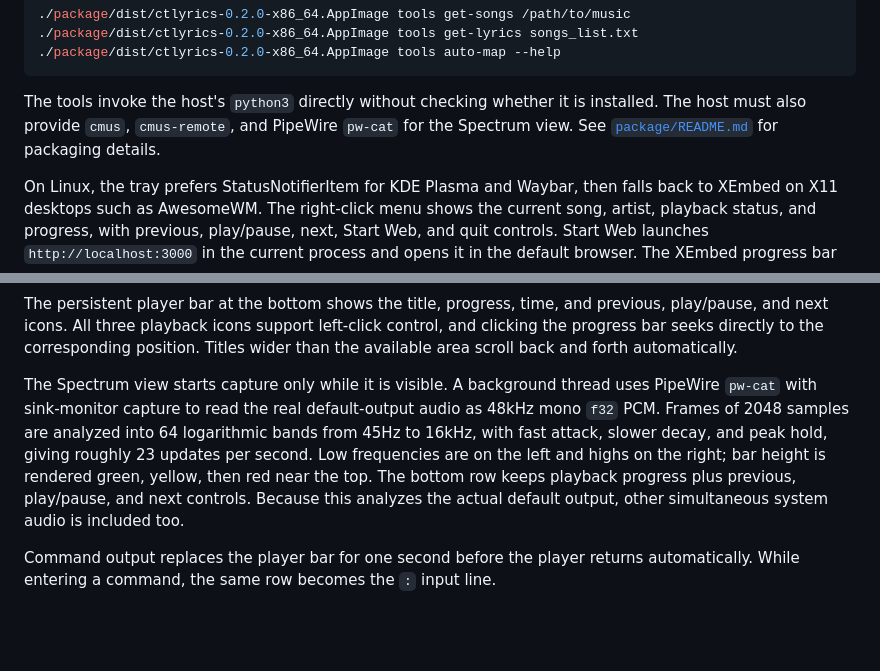
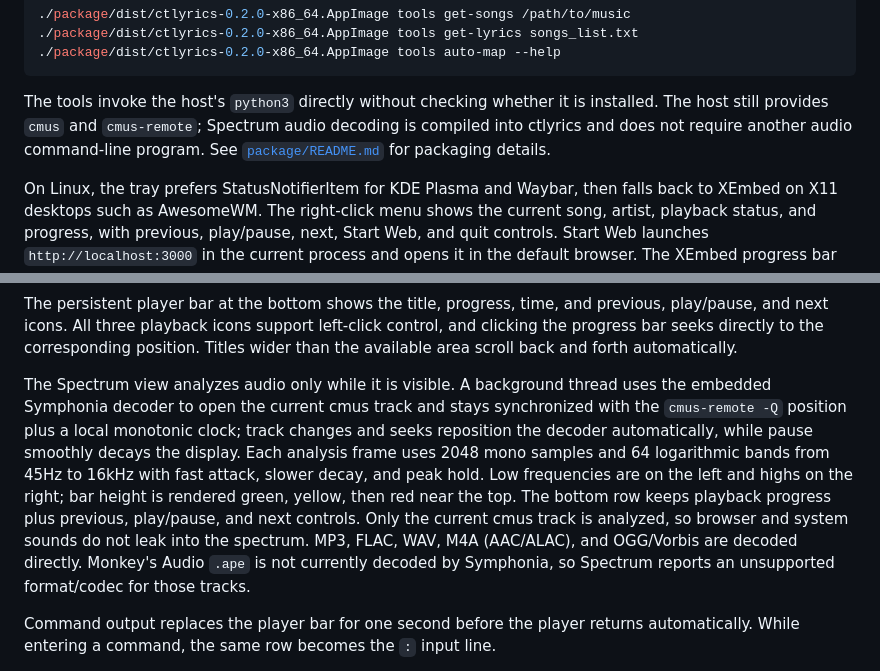
Before and after one commit to MRsoymilk/ctlyrics, a Markdown page: README.en.md, 2 parts joined by grey strips. GitHub-like rendering; blank space fills up the shorter version.

````diff
--- a/README.en.md
+++ b/README.en.md
@@ -120,7 +124,7 @@ Artifacts are written to `package/dist/`. The AppImage bundles the three Python
 ./package/dist/ctlyrics-0.2.0-x86_64.AppImage tools auto-map --help
 ```
 
-The tools invoke the host's `python3` directly without checking whether it is installed. The host must also provide `cmus`, `cmus-remote`, and PipeWire `pw-cat` for the Spectrum view. See [`package/README.md`](package/README.md) for packaging details.
+The tools invoke the host's `python3` directly without checking whether it is installed. The host still provides `cmus` and `cmus-remote`; Spectrum audio decoding is compiled into ctlyrics and does not require another audio command-line program. See [`package/README.md`](package/README.md) for packaging details.
 
 On Linux, the tray prefers StatusNotifierItem for KDE Plasma and Waybar, then falls back to XEmbed on X11 desktops such as AwesomeWM. The right-click menu shows the current song, artist, playback status, and progress, with previous, play/pause, next, Start Web, and quit controls. Start Web launches `http://localhost:3000` in the current process and opens it in the default browser. The XEmbed progress bar supports click-to-seek, and long song information scrolls automatically. Left-clicking shows or hides an always-above current-lyric bubble; dragging the bubble moves it and preserves its position for the current run. Scrolling over the tray icon switches between horizontal display and top-to-bottom vertical display with upright glyphs. Scrolling up over the lyric bubble increases its font size, while scrolling down decreases it; the size is constrained to 10 through 48 and is saved for future runs. Wayland prefers a Layer Shell lyric window, falls back to a regular Wayland window, and uses a system notification only if window initialization fails. GNOME Wayland requires an AppIndicator/KStatusNotifier extension. The lyrics interface continues to work when no tray host is available.
 
@@ -154,7 +158,7 @@ The help page presents global controls, help navigation, playback, lyric timing,
 
 The persistent player bar at the bottom shows the title, progress, time, and previous, play/pause, and next icons. All three playback icons support left-click control, and clicking the progress bar seeks directly to the corresponding position. Titles wider than the available area scroll back and forth automatically.
 
-The Spectrum view starts capture only while it is visible. A background thread uses PipeWire `pw-cat` with sink-monitor capture to read the real default-output audio as 48kHz mono `f32` PCM. Frames of 2048 samples are analyzed into 64 logarithmic bands from 45Hz to 16kHz, with fast attack, slower decay, and peak hold, giving roughly 23 updates per second. Low frequencies are on the left and highs on the right; bar height is rendered green, yellow, then red near the top. The bottom row keeps playback progress plus previous, play/pause, and next controls. Because this analyzes the actual default output, other simultaneous system audio is included too.
+The Spectrum view analyzes audio only while it is visible. A background thread uses the embedded Symphonia decoder to open the current cmus track and stays synchronized with the `cmus-remote -Q` position plus a local monotonic clock; track changes and seeks reposition the decoder automatically, while pause smoothly decays the display. Each analysis frame uses 2048 mono samples and 64 logarithmic bands from 45Hz to 16kHz with fast attack, slower decay, and peak hold. Low frequencies are on the left and highs on the right; bar height is rendered green, yellow, then red near the top. The bottom row keeps playback progress plus previous, play/pause, and next controls. Only the current cmus track is analyzed, so browser and system sounds do not leak into the spectrum. MP3, FLAC, WAV, M4A (AAC/ALAC), and OGG/Vorbis are decoded directly. Monkey's Audio `.ape` is not currently decoded by Symphonia, so Spectrum reports an unsupported format/codec for those tracks.
 
 Command output replaces the player bar for one second before the player returns automatically. While entering a command, the same row becomes the `:` input line.
 
````
Also changed, not shown: other parts of README.en.md (+10 -3 lines), README.md (+8 -4 lines), package/README.md (+4 -4 lines), README/frequencies.jpg (added), 1 other file.
